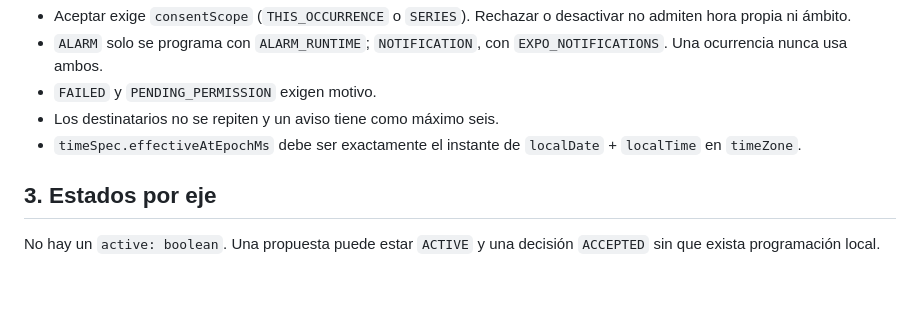
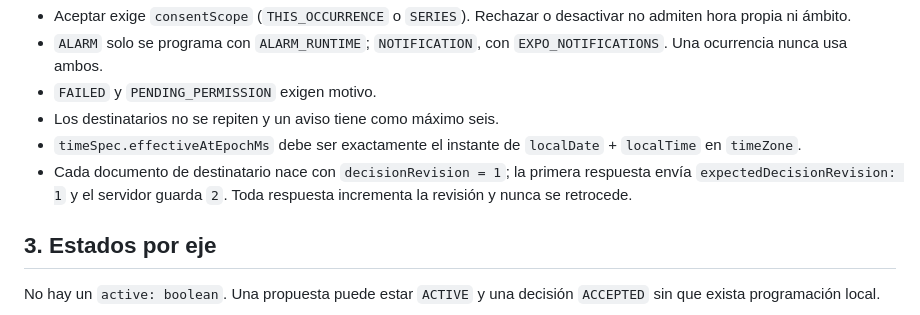
Before and after one commit to Carolechu65/HackatonETSE-ClosedAI, a Markdown page: docs/CONTRACTS.md, the part around the change. Rendered like a GitHub page; blank space fills up the shorter version.

Commit message:
docs(contracts): fijar la revisión inicial de decisión

```diff
--- a/docs/CONTRACTS.md
+++ b/docs/CONTRACTS.md
@@ -37,6 +37,7 @@ Reglas que el validador ya impone:
 - `FAILED` y `PENDING_PERMISSION` exigen motivo.
 - Los destinatarios no se repiten y un aviso tiene como máximo seis.
 - `timeSpec.effectiveAtEpochMs` debe ser exactamente el instante de `localDate` + `localTime` en `timeZone`.
+- Cada documento de destinatario nace con `decisionRevision = 1`; la primera respuesta envía `expectedDecisionRevision: 1` y el servidor guarda `2`. Toda respuesta incrementa la revisión y nunca se retrocede.
 
 ## 3. Estados por eje
 
```
